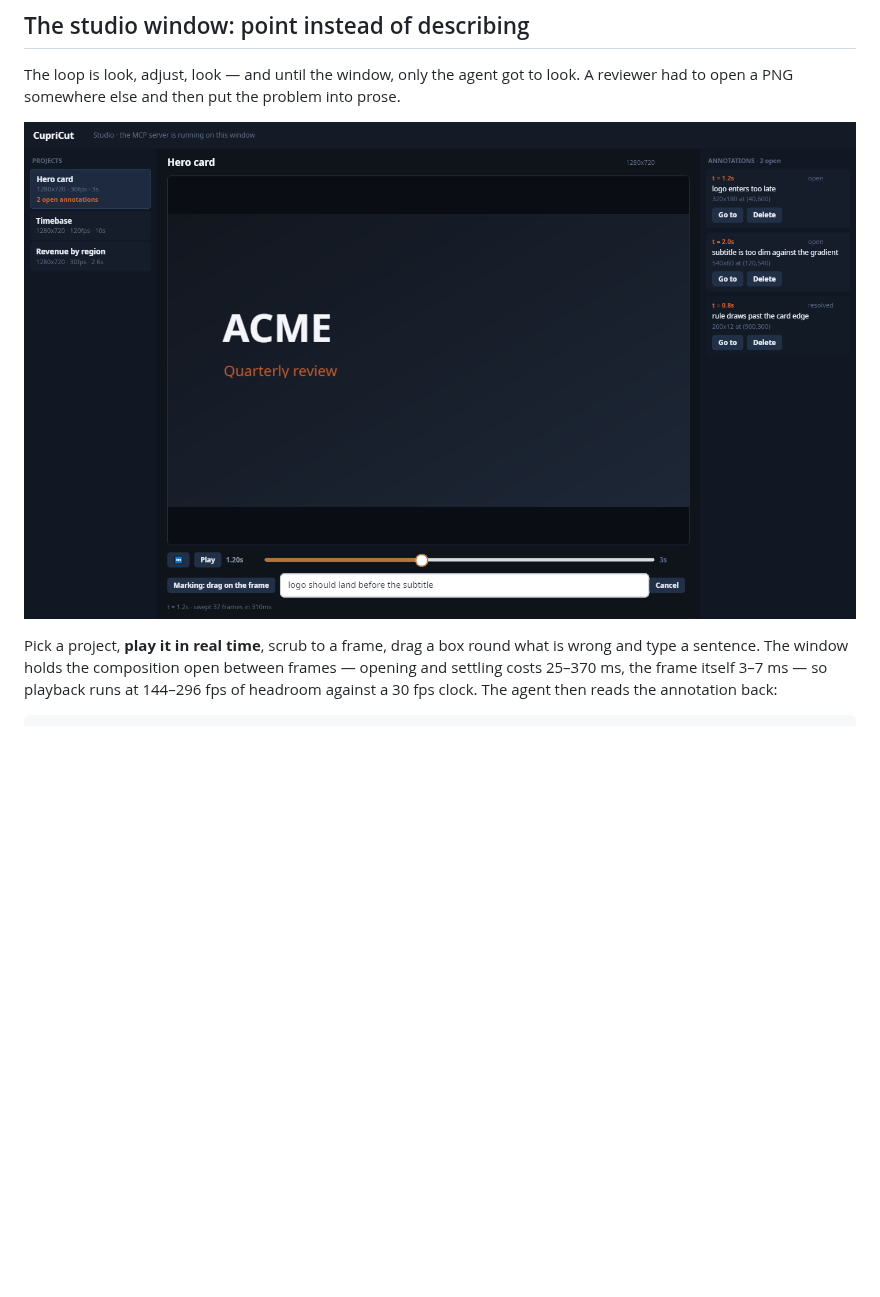
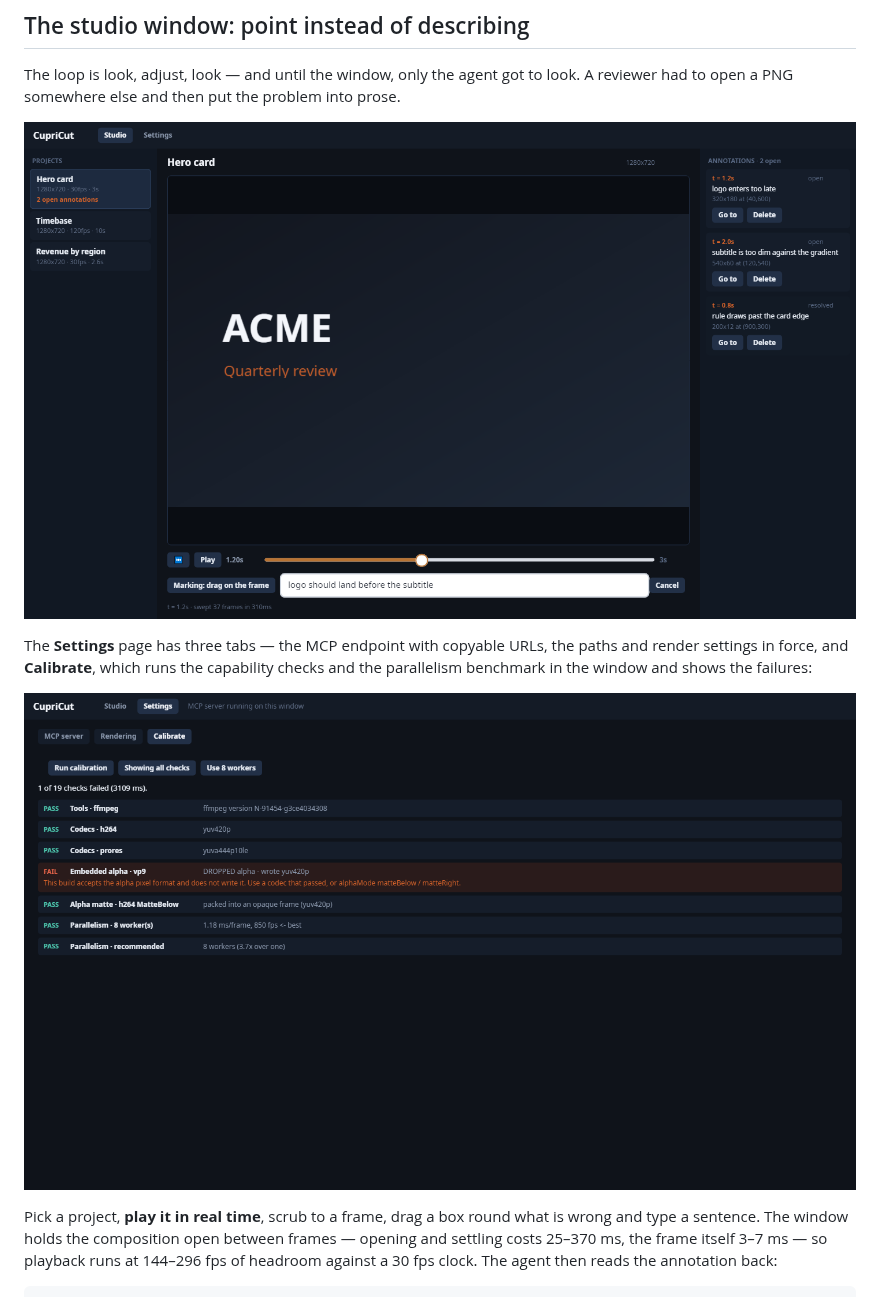
Before and after one commit to Wixely/CupriCut, a Markdown page: README.md, the part around the change. Drawn GitHub-style; pictures changed too: docs/settings.png (added), docs/studio.png; blank space fills up the shorter version.

```diff
--- a/README.md
+++ b/README.md
@@ -182,6 +182,12 @@ open a PNG somewhere else and then put the problem into prose.
 
 ![The studio window](docs/studio.png)
 
+The **Settings** page has three tabs — the MCP endpoint with copyable URLs, the paths and render
+settings in force, and **Calibrate**, which runs the capability checks and the parallelism benchmark
+in the window and shows the failures:
+
+![Calibration in the settings page](docs/settings.png)
+
 Pick a project, **play it in real time**, scrub to a frame, drag a box round what is wrong and type
 a sentence. The window holds the composition open between frames — opening and settling costs
 25–370 ms, the frame itself 3–7 ms — so playback runs at 144–296 fps of headroom against a 30 fps
```
Also changed, not shown: PLAN.md (+3 -2 lines), 5 other files.
